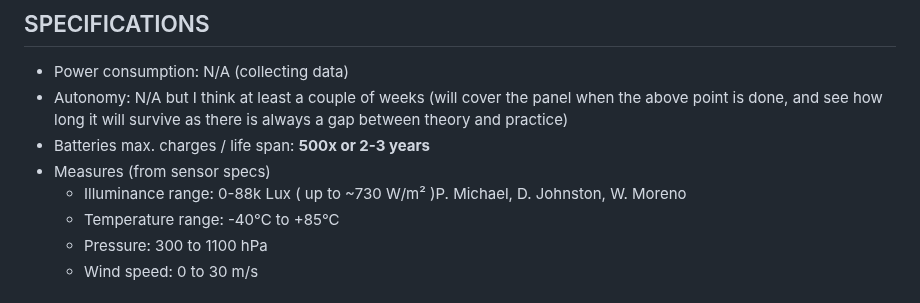
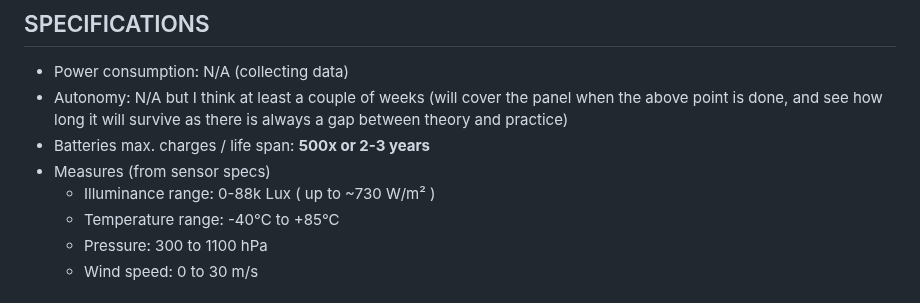
Before and after one commit to switux/AstroWeatherStation, a Markdown page: README.md, the part around the change. Rendered like a GitHub page.

```diff
--- a/README.md
+++ b/README.md
@@ -64,7 +64,7 @@ A Wifi network is available to send sensor data and send alarms. In my case this
   - Autonomy: N/A but I think at least a couple of weeks (will cover the panel when the above point is done, and see how long it will survive as there is always a gap between theory and practice)
   - Batteries max. charges / life span: **500x or 2-3 years**
   - Measures (from sensor specs)
-    - Illuminance range: 0-88k Lux ( up to ~730 W/m² )P. Michael, D. Johnston, W. Moreno
+    - Illuminance range: 0-88k Lux ( up to ~730 W/m² )
     - Temperature range: -40°C to +85°C
     - Pressure: 300 to 1100 hPa
     - Wind speed: 0 to 30 m/s
```
